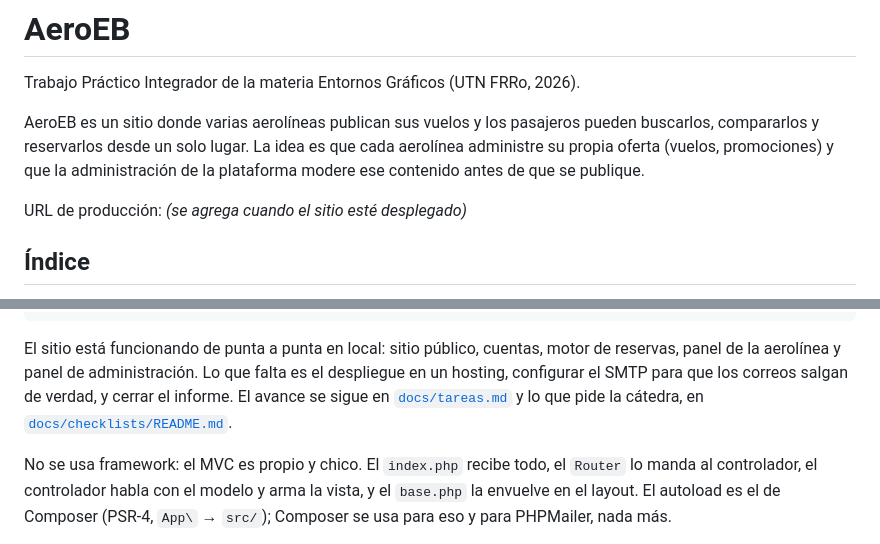
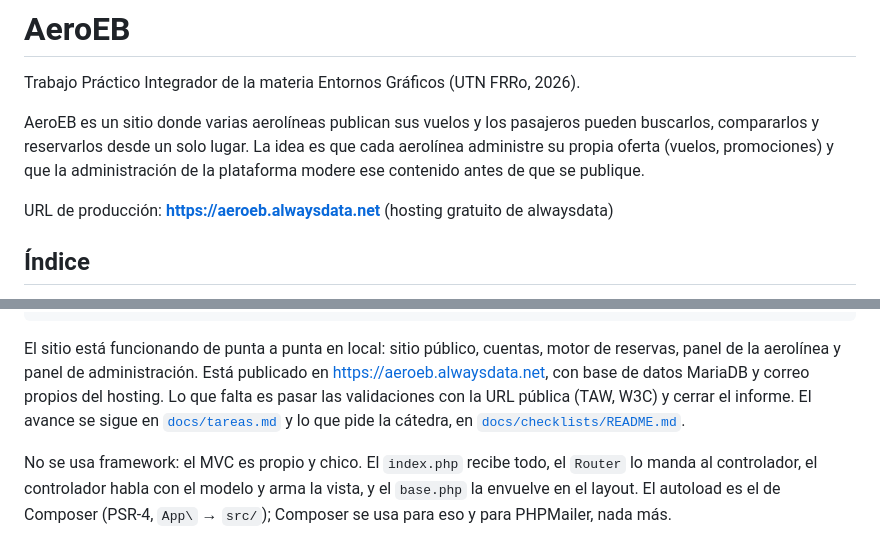
Before and after one commit to tizimessina/entornos-graficos-messina-costantini-burgos-beccaria, a Markdown page: README.md, 2 parts joined by grey strips. GitHub-like rendering.

````diff
--- a/README.md
+++ b/README.md
@@ -7,7 +7,7 @@ pueden buscarlos, compararlos y reservarlos desde un solo lugar. La idea es que
 aerolínea administre su propia oferta (vuelos, promociones) y que la administración de
 la plataforma modere ese contenido antes de que se publique.
 
-URL de producción: _(se agrega cuando el sitio esté desplegado)_
+URL de producción: **<https://aeroeb.alwaysdata.net>** (hosting gratuito de alwaysdata)
 
 ## Índice
 
@@ -98,9 +98,9 @@ entornos-graficos-messina-costantini-burgos-beccaria/
 ```
 
 El sitio está funcionando de punta a punta en local: sitio público, cuentas, motor de
-reservas, panel de la aerolínea y panel de administración. Lo que falta es el despliegue
-en un hosting, configurar el SMTP para que los correos salgan de verdad, y cerrar el
-informe. El avance se sigue en [`docs/tareas.md`](docs/tareas.md) y lo que pide la
+reservas, panel de la aerolínea y panel de administración. Está publicado en
+<https://aeroeb.alwaysdata.net>, con base de datos MariaDB y correo propios del hosting.
+Lo que falta es pasar las validaciones con la URL pública (TAW, W3C) y cerrar el informe. El avance se sigue en [`docs/tareas.md`](docs/tareas.md) y lo que pide la
 cátedra, en [`docs/checklists/README.md`](docs/checklists/README.md).
 
 No se usa framework: el MVC es propio y chico. El `index.php` recibe todo, el `Router`
````
Also changed, not shown: docs/checklists/README.md (+26 -20 lines), docs/tareas.md (+16 -4 lines).
